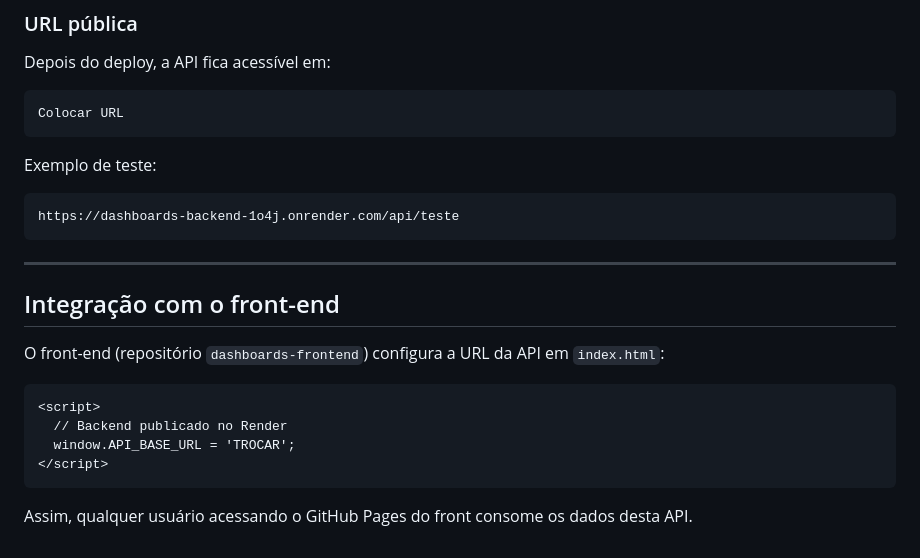
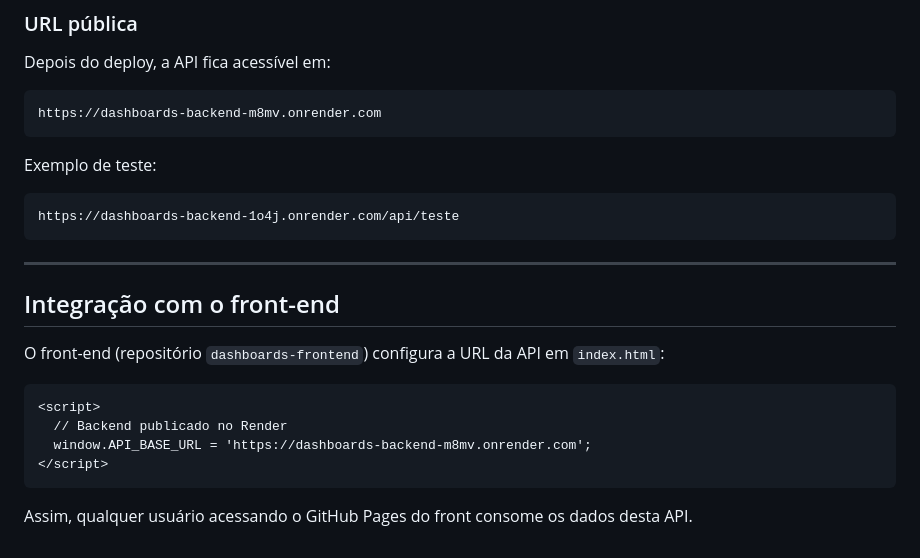
Before and after one commit to jubalaguif-hub/dashboards-backend, a Markdown page: README.md, the part around the change. GitHub-like rendering.

````diff
--- a/README.md
+++ b/README.md
@@ -107,7 +107,7 @@ Este projeto foi preparado para rodar no [Render](https://render.com/).
 Depois do deploy, a API fica acessível em:
 
 ```text
-Colocar URL
+https://dashboards-backend-m8mv.onrender.com
 ```
 
 Exemplo de teste:
@@ -125,7 +125,7 @@ O front-end (repositório `dashboards-frontend`) configura a URL da API em `inde
 ```html
 <script>
   // Backend publicado no Render
-  window.API_BASE_URL = 'TROCAR';
+  window.API_BASE_URL = 'https://dashboards-backend-m8mv.onrender.com';
 </script>
 ```
 
````
